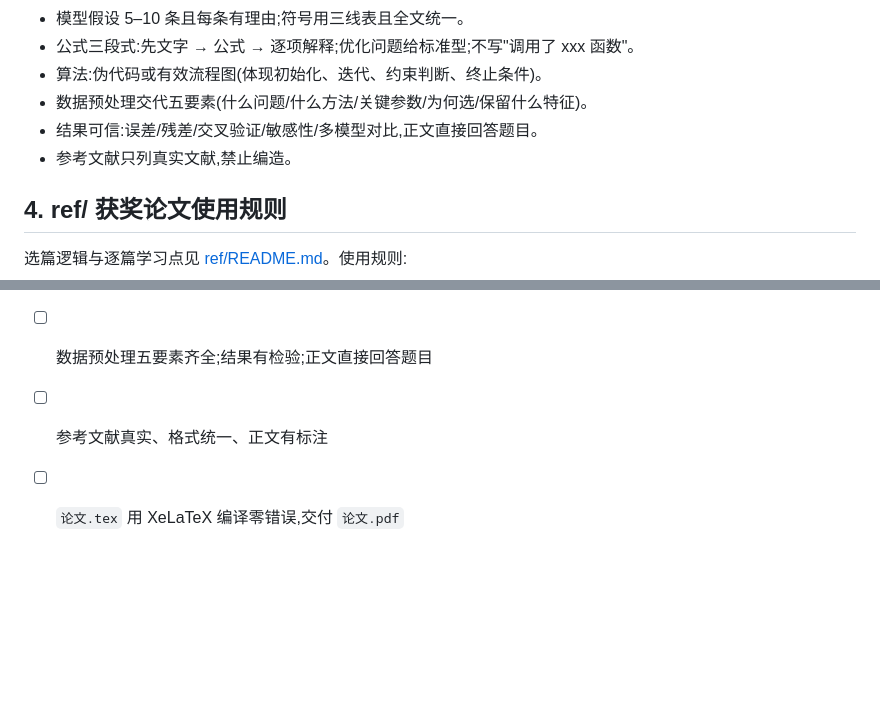
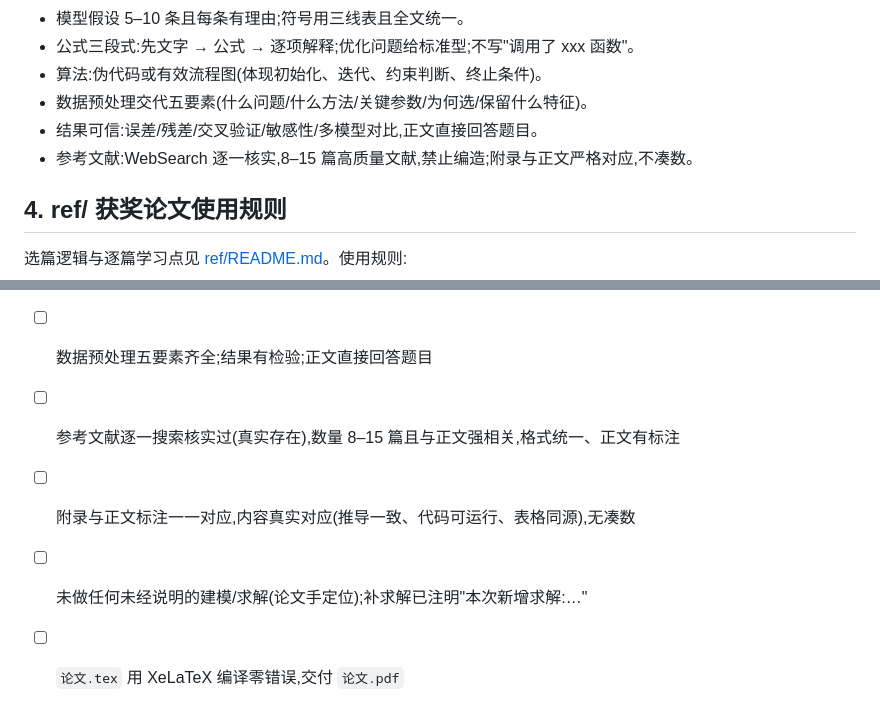
Before and after one commit to Mr-potato-123/cumcm-paper-hand-skill, a Markdown page: skills/cumcm-paper-hand-skill/SKILL.md, 2 parts joined by grey strips. GitHub-like rendering; blank space fills up the shorter version.

```diff
--- a/skills/cumcm-paper-hand-skill/SKILL.md
+++ b/skills/cumcm-paper-hand-skill/SKILL.md
@@ -81,7 +91,7 @@ description: 数学建模竞赛(CUMCM 国赛 / MCM/ICM 美赛)建模分析与论
 - 算法:伪代码或有效流程图(体现初始化、迭代、约束判断、终止条件)。
 - 数据预处理交代五要素(什么问题/什么方法/关键参数/为何选/保留什么特征)。
 - 结果可信:误差/残差/交叉验证/敏感性/多模型对比,正文直接回答题目。
-- 参考文献只列真实文献,禁止编造。
+- 参考文献:WebSearch 逐一核实,8–15 篇高质量文献,禁止编造;附录与正文严格对应,不凑数。
 
 ## 4. ref/ 获奖论文使用规则
 
@@ -109,5 +122,7 @@ description: 数学建模竞赛(CUMCM 国赛 / MCM/ICM 美赛)建模分析与论
 - [ ] 公式有引导文字、逐项解释;优化问题有标准型
 - [ ] 每张图表有编号标题、正文被引用讨论、对比表最优值加粗
 - [ ] 数据预处理五要素齐全;结果有检验;正文直接回答题目
-- [ ] 参考文献真实、格式统一、正文有标注
+- [ ] 参考文献逐一搜索核实过(真实存在),数量 8–15 篇且与正文强相关,格式统一、正文有标注
+- [ ] 附录与正文标注一一对应,内容真实对应(推导一致、代码可运行、表格同源),无凑数
+- [ ] 未做任何未经说明的建模/求解(论文手定位);补求解已注明"本次新增求解:…"
 - [ ] `论文.tex` 用 XeLaTeX 编译零错误,交付 `论文.pdf`
```
Also changed, not shown: other parts of skills/cumcm-paper-hand-skill/SKILL.md (+25 -12 lines), skills/cumcm-paper-hand-skill/数模.md (+20 -0 lines).
